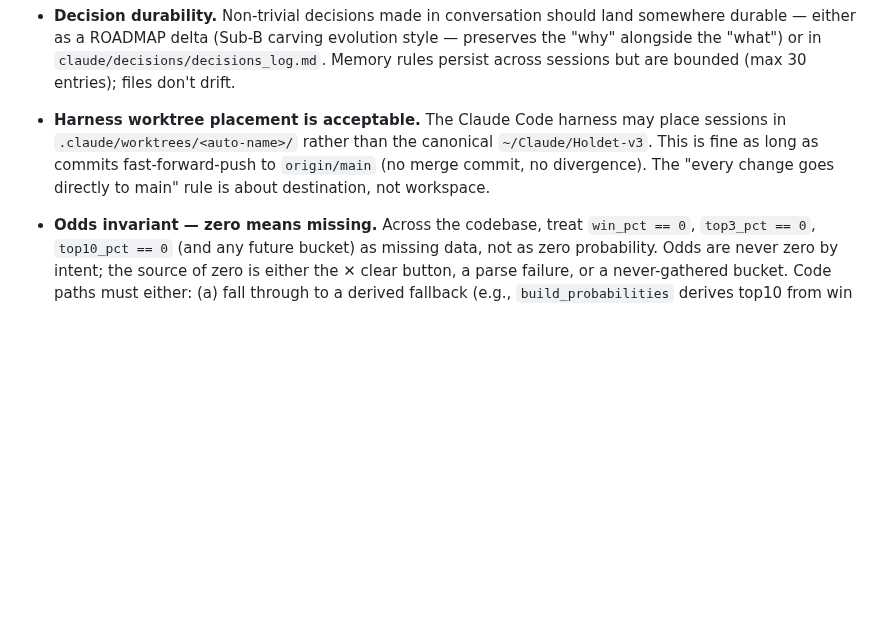
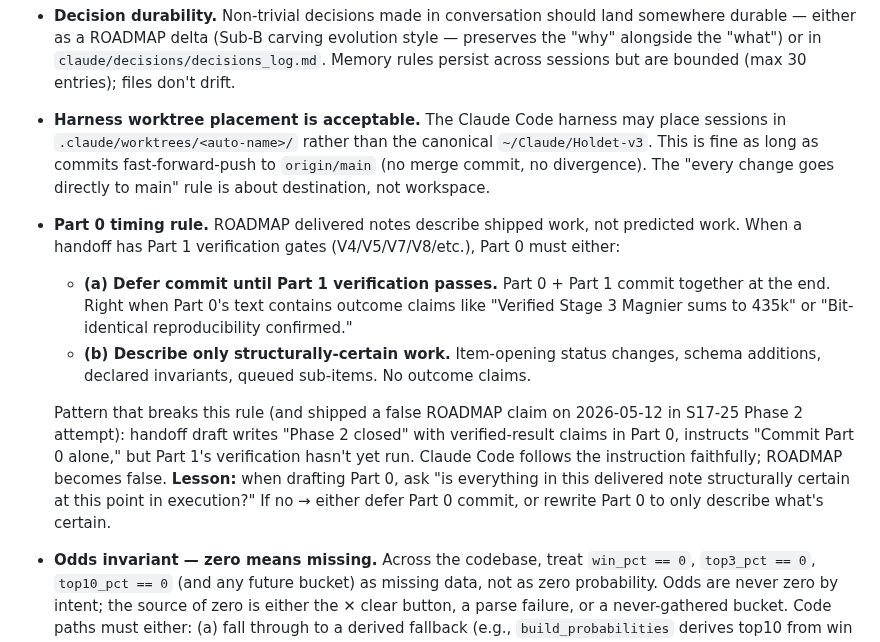
Before and after one commit to lstol/Holdet-v3, a Markdown page: CLAUDE_SESSION.md, the part around one of its changes. Drawn GitHub-style; blank space fills up the shorter version.

Commit message:
roadmap: revert S17-25 Phase 2 false claim (endpoint not reproducible); session: Part 0 timing rule from process failure

```diff
--- a/CLAUDE_SESSION.md
+++ b/CLAUDE_SESSION.md
@@ -78,6 +78,11 @@ Commits are typically split: Part 0 alone (roadmap), then Part 1 alone (the work
 - **Report-back format from Claude Code.** Claude Code returns reports in a standardized structure (commits table, verifications table, implementation summary, findings worth surfacing, decisions deferred to user). See `CLAUDE_CODE.md` for the template. When reading a returned report, expect this structure.
 - **Decision durability.** Non-trivial decisions made in conversation should land somewhere durable — either as a ROADMAP delta (Sub-B carving evolution style — preserves the "why" alongside the "what") or in `claude/decisions/decisions_log.md`. Memory rules persist across sessions but are bounded (max 30 entries); files don't drift.
 - **Harness worktree placement is acceptable.** The Claude Code harness may place sessions in `.claude/worktrees/<auto-name>/` rather than the canonical `~/Claude/Holdet-v3`. This is fine as long as commits fast-forward-push to `origin/main` (no merge commit, no divergence). The "every change goes directly to main" rule is about destination, not workspace.
+- **Part 0 timing rule.** ROADMAP delivered notes describe shipped work, not predicted work. When a handoff has Part 1 verification gates (V4/V5/V7/V8/etc.), Part 0 must either:
+  - **(a) Defer commit until Part 1 verification passes.** Part 0 + Part 1 commit together at the end. Right when Part 0's text contains outcome claims like "Verified Stage 3 Magnier sums to 435k" or "Bit-identical reproducibility confirmed."
+  - **(b) Describe only structurally-certain work.** Item-opening status changes, schema additions, declared invariants, queued sub-items. No outcome claims.
+
+  Pattern that breaks this rule (and shipped a false ROADMAP claim on 2026-05-12 in S17-25 Phase 2 attempt): handoff draft writes "Phase 2 closed" with verified-result claims in Part 0, instructs "Commit Part 0 alone," but Part 1's verification hasn't yet run. Claude Code follows the instruction faithfully; ROADMAP becomes false. **Lesson:** when drafting Part 0, ask "is everything in this delivered note structurally certain at this point in execution?" If no → either defer Part 0 commit, or rewrite Part 0 to only describe what's certain.
 - **Odds invariant — zero means missing.** Across the codebase, treat `win_pct == 0`, `top3_pct == 0`, `top10_pct == 0` (and any future bucket) as missing data, not as zero probability. Odds are never zero by intent; the source of zero is either the ✕ clear button, a parse failure, or a never-gathered bucket. Code paths must either: (a) fall through to a derived fallback (e.g., `build_probabilities` derives top10 from win when top10 is missing), or (b) exclude the row from the affected calculation entirely. Never propagate zero as a literal probability. Specifically: guards like `if value is not None` are insufficient; they leak `0` into downstream calculations. Use `if (value or 0) > 0` instead. Origin: S17-29 diagnostic surfaced that `optimizer.py:306-309` violated this invariant, causing SA gradient collapse on positions 4-15 when top10 was cleared. The invariant is now project-wide; future code touching odds consumers must respect it.
 
   **Extrapolation principle for missing odds.** When a rider's odds for a position bucket are missing (per the zero-means-missing invariant), the probability model extrapolates from the nearest-in-nature observed bucket, not from win alone. Top10 from top3 (close in nature) preferred over top10 from win (further removed). Win-only fallback only when no closer signal exists. Calibration constants for the extrapolation ratios are documented in `optimizer.py` and recalibrated periodically from empirical stage data (S17-32). This preserves comparability across riders with different data completeness — a rider with sparse odds isn't artificially penalized in EV, but the extrapolation is disclosed and bounded rather than fabricated.
```
Also changed, not shown: other parts of CLAUDE_SESSION.md (+1 -1 lines), ROADMAP.md (+2 -2 lines).
